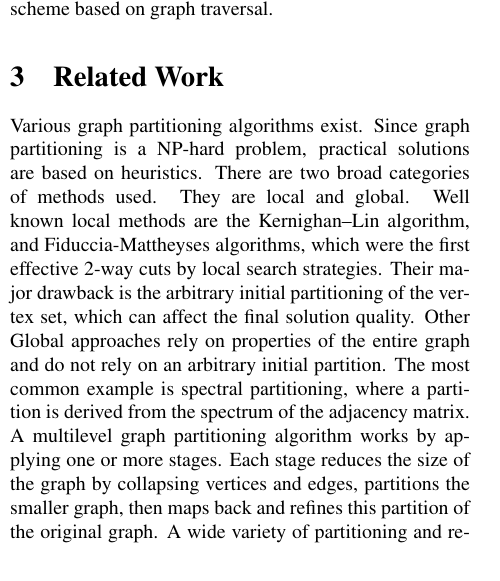
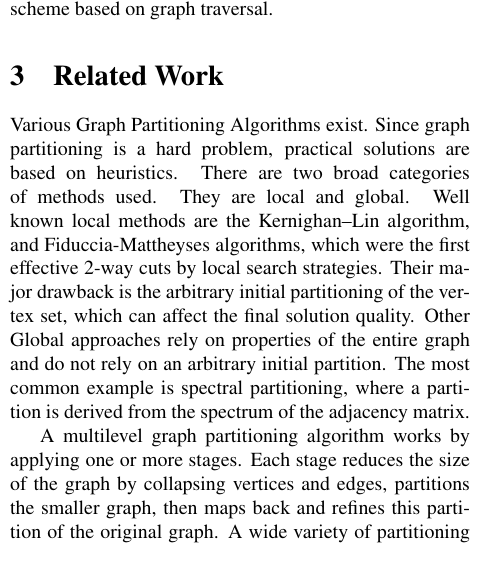
Before and after one commit to fmeef/SC16_proposed_docs, a LaTeX paper (proposal/partition.tex): part of one column of page 1 of 2, cut so that both start at the same text. Compiled offline with pdfLaTeX.

Commit message:
Changed related work

```diff
--- a/proposal/partition.tex
+++ b/proposal/partition.tex
@@ -49,8 +49,10 @@
   The Design and Implementation a Partitioning Scheme that works well on the large graph datasets on Graph/Z. The design and implementation of the algorithm must implement a fast, balanced and lightweight graph partition scheme based on graph traversal.
 
   \section{Related Work}
-  Various graph partitioning algorithms exist. Since graph partitioning is a NP-hard problem, practical solutions are based on heuristics. There are two broad categories of methods used. They are local and global. Well known local methods are the Kernighan–Lin algorithm, and Fiduccia-Mattheyses algorithms, which were the first effective 2-way cuts by local search strategies. Their major drawback is the arbitrary initial partitioning of the vertex set, which can affect the final solution quality. Other Global approaches rely on properties of the entire graph and do not rely on an arbitrary initial partition. The most common example is spectral partitioning, where a partition is derived from the spectrum of the adjacency matrix.\\
+  Various Graph Partitioning Algorithms exist. Since graph partitioning is a hard problem, practical solutions are based on heuristics. There are two broad categories of methods used. They are local and global. Well known local methods are the Kernighan–Lin algorithm, and Fiduccia-Mattheyses algorithms, which were the first effective 2-way cuts by local search strategies. Their major drawback is the arbitrary initial partitioning of the vertex set, which can affect the final solution quality. Other Global approaches rely on properties of the entire graph and do not rely on an arbitrary initial partition. The most common example is spectral partitioning, where a partition is derived from the spectrum of the adjacency matrix.
+
   A multilevel graph partitioning algorithm works by applying one or more stages. Each stage reduces the size of the graph by collapsing vertices and edges, partitions the smaller graph, then maps back and refines this partition of the original graph. A wide variety of partitioning and refinement methods can be applied within the overall multi-level scheme. In many cases, this approach can give both fast execution times and very high quality results. One widely used example of such an approach is METIS, a graph partitioner, and hMETIS, the corresponding partitioner for hypergraphs.
+
 
   \section{Proposed Solution}
   Our main work to solve our problems of scalability is to backtrack and try to achieve good scaling on a single node. We believe that the problem with GRAPH/Z lies in bad data locality with ZHT. Our main goal is to achieve some level of competitiveness against GraphLab on a single node, eventually expanding to multi-node scaling through ZHT or another distributed datastore. We will measure performance from weak scaling with larger datasets, and profiling tools such as valgrind/callgrind. This main method will also apply to the implementation of a graph partitioning algorithm.
```
